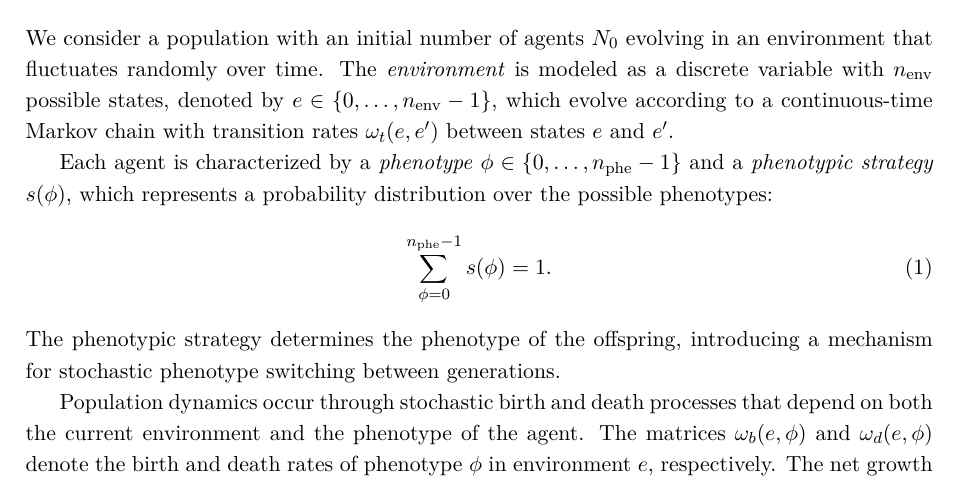
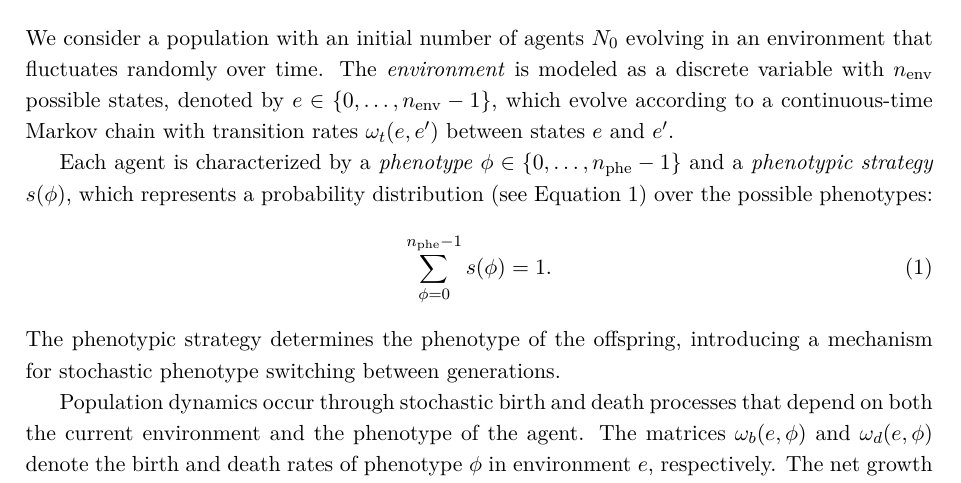
Before and after one commit to Marco-Mendivil-Carboni/mutare, a LaTeX document (reports/notes.tex): part of page 1 of 4, cut so that both start at the same text. Compiled offline with pdfLaTeX.

Commit message:
Put captions above figuras and reference an equation.

```diff
--- a/reports/notes.tex
+++ b/reports/notes.tex
@@ -37,7 +37,7 @@ The purpose of this work is to investigate, through numerical simulations, how a
 
 We consider a population with an initial number of agents $N_0$ evolving in an environment that fluctuates randomly over time. The \emph{environment} is modeled as a discrete variable with $n_{\text{env}}$ possible states, denoted by $e\in\{0,\dots,n_{\text{env}}-1\}$, which evolve according to a continuous-time Markov chain with transition rates $\omega_t(e,e')$ between states $e$ and $e'$.
 
-Each agent is characterized by a \emph{phenotype} $\phi\in\{0,\dots,n_{\text{phe}}-1\}$ and a \emph{phenotypic strategy} $s(\phi)$, which represents a probability distribution over the possible phenotypes:
+Each agent is characterized by a \emph{phenotype} $\phi\in\{0,\dots,n_{\text{phe}}-1\}$ and a \emph{phenotypic strategy} $s(\phi)$, which represents a probability distribution (see \autoref{eq:phenotypic_strategy}) over the possible phenotypes:
 \begin{equation} \label{eq:phenotypic_strategy}
     \sum_{\phi=0}^{n_{\text{phe}}-1}s(\phi) = 1.
 \end{equation}
```
Also changed, not shown: reports/notes.tex (16 more changed lines).
